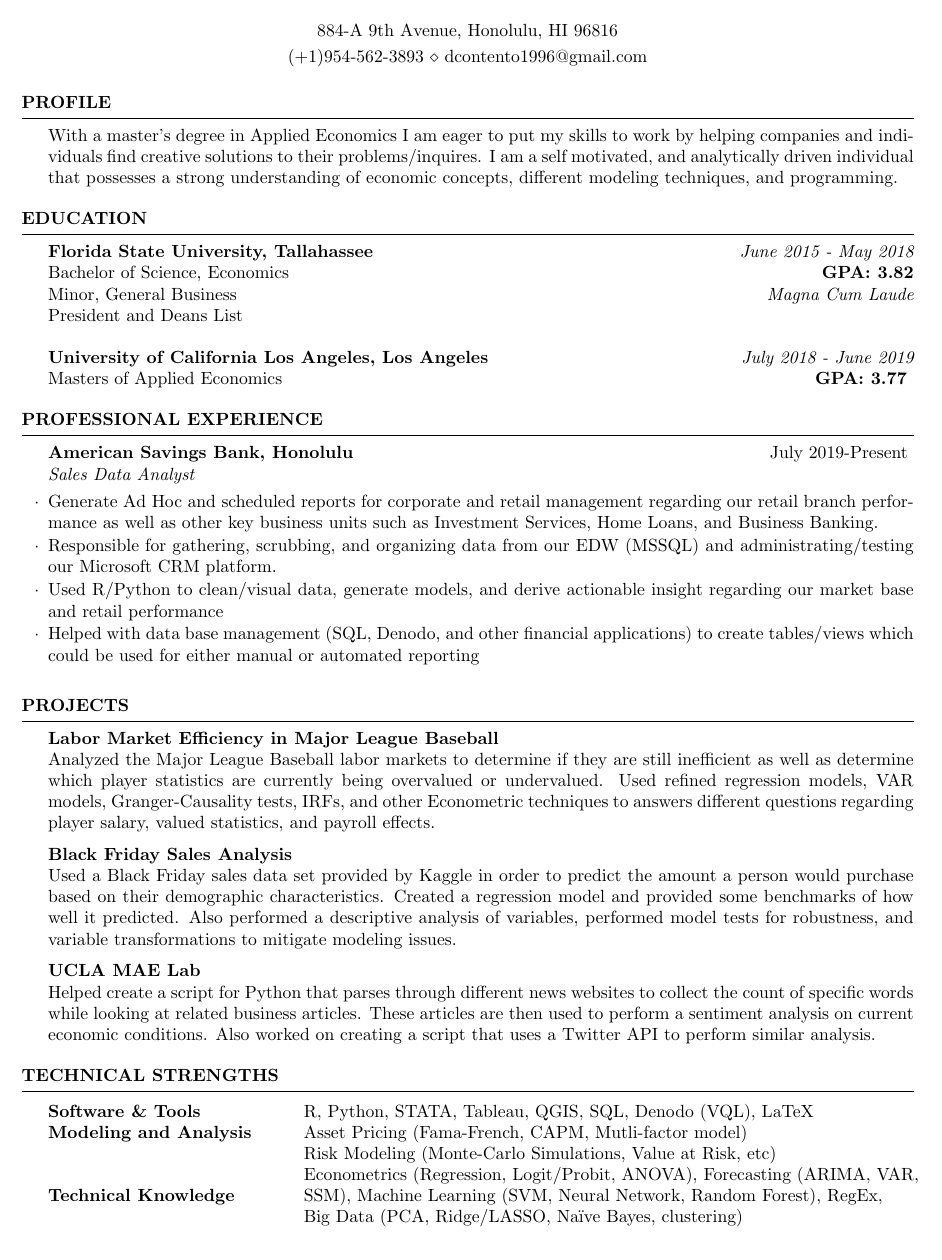
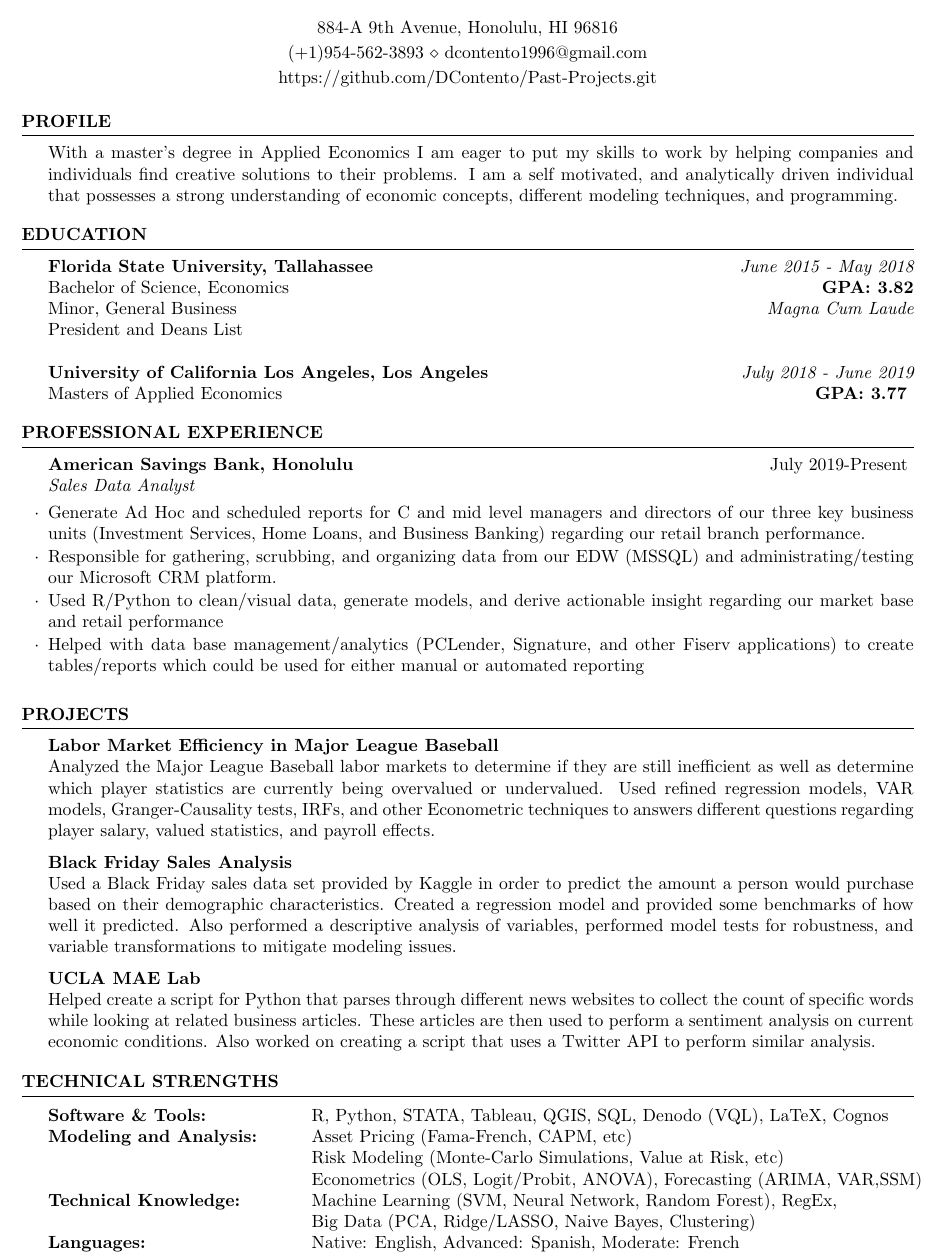
Before and after one commit to DContento/Projects, a LaTeX CV (LaTeX/Resume.tex): part of the page, cut so that both start at the same text. Compiled offline with pdfLaTeX.

Commit message:
Update Resume.tex

```diff
--- a/LaTeX/Resume.tex
+++ b/LaTeX/Resume.tex
@@ -22,20 +16,22 @@
 
 \documentclass{resume} % Use the custom resume.cls style
 
-\usepackage[left=0.75in,top=0.6in,right=0.75in,bottom=0.6in]{geometry} % Document margins
+\usepackage[left=0.75in,top=0.5in,right=0.75in,bottom=0.5in]{geometry} % Document margins
 \newcommand{\tab}[1]{\hspace{.2667\textwidth}\rlap{#1}}
 \newcommand{\itab}[1]{\hspace{0em}\rlap{#1}}
 \name{David Contento} % Your name
+\address{(+1)954-562-3893 \\ dcontento1996@gmail.com}
+\address{https://github.com/DContento/Past-Projects.git}
 \address{884-A 9th Avenue, Honolulu, HI 96816} % Your address
-%\address{123 Pleasant Lane \\ City, State 12345} % Your secondary addess (optional)
-\address{(+1)954-562-3893 \\ dcontento1996@gmail.com} % Your phone number and email
 
 \begin{document}
 %----------------------------------------------------------------------------------------
 %	PROFILE SECTION
 %----------------------------------------------------------------------------------------
 \begin{rSection}{Profile}
-With a master’s degree in Applied Economics I am eager to put my skills to work by helping companies and individuals find creative solutions to their problems/inquires. I am a self motivated, and analytically driven individual that possesses a strong understanding of economic concepts, different modeling techniques, and programming.
+
+With a master’s degree in Applied Economics I am eager to put my skills to work by helping companies and individuals find creative solutions to their problems. I am a self motivated, and analytically driven individual that possesses a strong understanding of economic concepts, different modeling techniques, and programming.
+
 \end{rSection}
 
 %----------------------------------------------------------------------------------------
@@ -49,24 +45,27 @@ With a master’s degree in Applied Economics I am eager to put my skills to wor
 \\ President and Deans List\\
 \\{\bf University of California Los Angeles, Los Angeles} \hfill {\em July 2018 - June 2019}
 \\ Masters of Applied Economics\hfill { \bf GPA: 3.77 }
-%Member of Upsilon Pi Epsilon \\
+
 \end{rSection}
 
 %----------------------------------------------------------------------------------------
 %	Professional Experience SECTION
 %----------------------------------------------------------------------------------------
 \begin{rSection}{Professional Experience}
+
 \begin{rSubsection}{American Savings Bank, Honolulu}{July 2019-Present}{Sales Data Analyst}{}
-\item Generate Ad Hoc and scheduled reports for corporate and retail management regarding our retail branch performance as well as other key business units such as Investment Services, Home Loans, and Business Banking.
+\item Generate Ad Hoc and scheduled reports for C and mid level managers and directors of our three key business units (Investment Services, Home Loans, and Business Banking) regarding our retail branch performance.
 \item Responsible for gathering, scrubbing, and organizing data from our EDW (MSSQL) and administrating/testing our Microsoft CRM platform.
 \item Used R/Python to clean/visual data, generate models, and derive actionable insight regarding our market base and retail performance
-\item Helped with data base management (SQL, Denodo, and other financial applications) to create tables/views which could be used for either manual or automated reporting
+\item Helped with data base management/analytics (PCLender, Signature, and other Fiserv applications) to create tables/reports which could be used for either manual or automated reporting
 \end{rSubsection}
+
 \end{rSection}
 %--------------------------------------------------------------------------------
 %    Projects And Seminars
 %-----------------------------------------------------------------------------------------------
 \begin{rSection}{Projects}
+
 {\bf Labor Market Efficiency in Major League Baseball}\\
 Analyzed the Major League Baseball labor markets to determine if they are still inefficient as well as determine which player statistics are currently being overvalued or undervalued. Used refined regression models, VAR models, Granger-Causality tests, IRFs, and other Econometric techniques  to answers different questions regarding player salary, valued statistics, and payroll effects.
 
@@ -85,12 +84,13 @@ Analyzed the Major League Baseball labor markets to determine if they are still
 \begin{rSection}{Technical Strengths}
 
 \begin{tabular}{ @{} >{\bfseries}l @{\hspace{6ex}} l }
-Software \& Tools & R, Python, STATA, Tableau, QGIS, SQL, Denodo (VQL), LaTeX\\
-Modeling and Analysis \ & Asset Pricing (Fama-French, CAPM, Mutli-factor model)\\
+Software \& Tools: & R, Python, STATA, Tableau, QGIS, SQL, Denodo (VQL), LaTeX, Cognos\\
+Modeling and Analysis: \ & Asset Pricing (Fama-French, CAPM, etc)\\
 \ & Risk Modeling (Monte-Carlo Simulations, Value at Risk, etc)\\
-\ & Econometrics (Regression, Logit/Probit, ANOVA), Forecasting (ARIMA, VAR,\\
-Technical Knowledge \ &  SSM), Machine Learning (SVM, Neural Network, Random Forest), RegEx, \\
-\ & Big Data (PCA, Ridge/LASSO, Naïve Bayes, clustering)\\
+\ & Econometrics (OLS, Logit/Probit, ANOVA), Forecasting (ARIMA, VAR,SSM)\\
+Technical Knowledge: \ &  Machine Learning (SVM, Neural Network, Random Forest), RegEx, \\
+\ & Big Data (PCA, Ridge/LASSO, Naive Bayes, Clustering)\\
+Languages: \ &  Native: English, Advanced: Spanish, Moderate: French \\
 \end{tabular}
 
 \end{rSection}
```
Also changed, not shown: LaTeX/Resume.tex (6 more changed lines).
